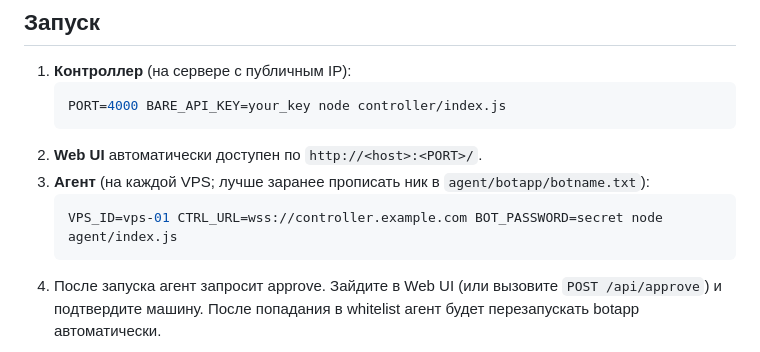
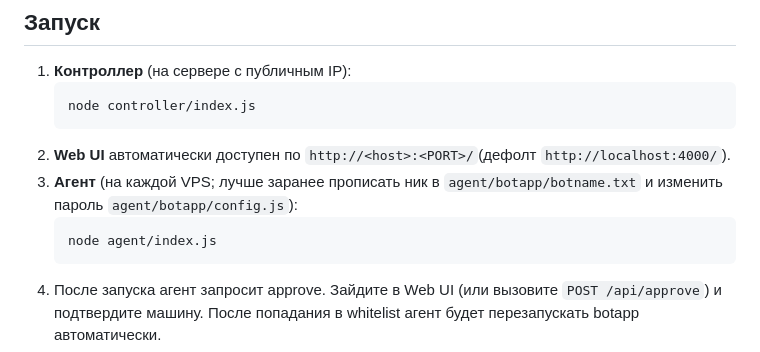
Before and after one commit to Cyclel1ves/Spooky-AutoBuy, a Markdown page: README.md, the part around the change. GitHub-like rendering.

Commit message:
Сделал более понятно
Сделал более понятно

````diff
--- a/README.md
+++ b/README.md
@@ -92,12 +92,12 @@
 ## Запуск
 1. **Контроллер** (на сервере с публичным IP):
    ```bash
-   PORT=4000 BARE_API_KEY=your_key node controller/index.js
+   node controller/index.js
    ```
-2. **Web UI** автоматически доступен по `http://<host>:<PORT>/`.
-3. **Агент** (на каждой VPS; лучше заранее прописать ник в `agent/botapp/botname.txt`):
+2. **Web UI** автоматически доступен по `http://<host>:<PORT>/`(дефолт `http://localhost:4000/`).
+3. **Агент** (на каждой VPS; лучше заранее прописать ник в `agent/botapp/botname.txt` и изменить пароль `agent/botapp/config.js`):
    ```bash
-   VPS_ID=vps-01 CTRL_URL=wss://controller.example.com BOT_PASSWORD=secret node agent/index.js
+   node agent/index.js
    ```
 4. После запуска агент запросит approve. Зайдите в Web UI (или вызовите `POST /api/approve`) и подтвердите машину. После попадания в whitelist агент будет перезапускать botapp автоматически.
 5. Для нескольких агентов нужны отдельные папки проекта либо запуск через изолированные окружения для разделения чувствительных данных.
````
